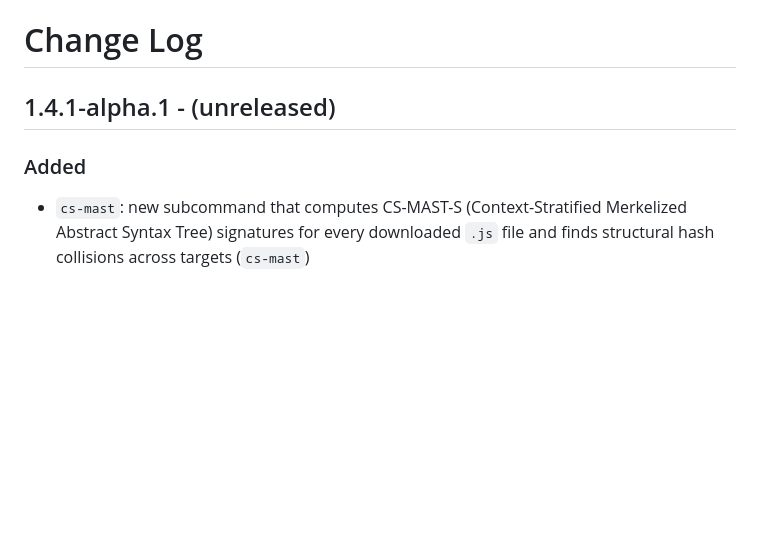
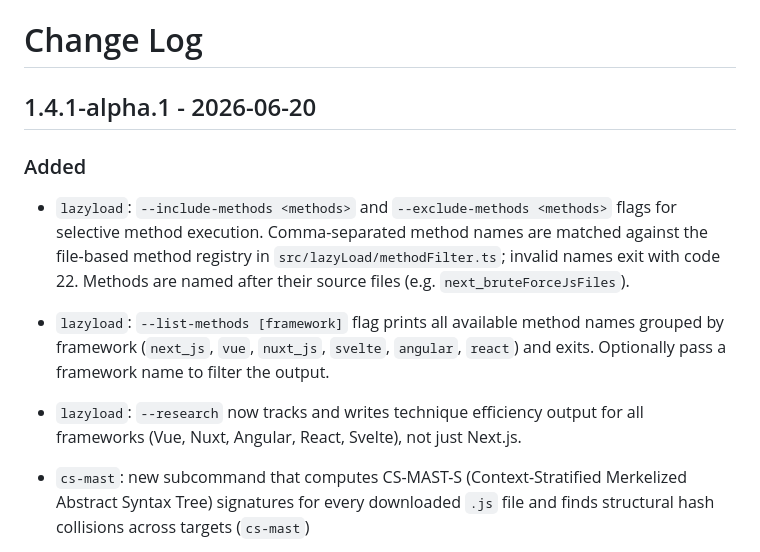
Before and after one commit to shriyanss/js-recon, a Markdown page: CHANGELOG.md, the part around the change. Drawn GitHub-style; blank space fills up the shorter version.

Commit message:
chore: set release date for 1.4.1-alpha.1 in CHANGELOG

```diff
--- a/CHANGELOG.md
+++ b/CHANGELOG.md
@@ -1,8 +1,12 @@
 # Change Log
 
-## 1.4.1-alpha.1 - (unreleased)
+## 1.4.1-alpha.1 - 2026-06-20
 
 ### Added
+
+- `lazyload`: `--include-methods <methods>` and `--exclude-methods <methods>` flags for selective method execution. Comma-separated method names are matched against the file-based method registry in `src/lazyLoad/methodFilter.ts`; invalid names exit with code 22. Methods are named after their source files (e.g. `next_bruteForceJsFiles`).
+- `lazyload`: `--list-methods [framework]` flag prints all available method names grouped by framework (`next_js`, `vue`, `nuxt_js`, `svelte`, `angular`, `react`) and exits. Optionally pass a framework name to filter the output.
+- `lazyload`: `--research` now tracks and writes technique efficiency output for all frameworks (Vue, Nuxt, Angular, React, Svelte), not just Next.js.
 
 - `cs-mast`: new subcommand that computes CS-MAST-S (Context-Stratified Merkelized Abstract Syntax Tree) signatures for every downloaded `.js` file and finds structural hash collisions across targets (`cs-mast`)
     - `--ct / --collision-table`: print a collision table sorted by frequency (files sharing the same CS-MAST-S root signature)
```
